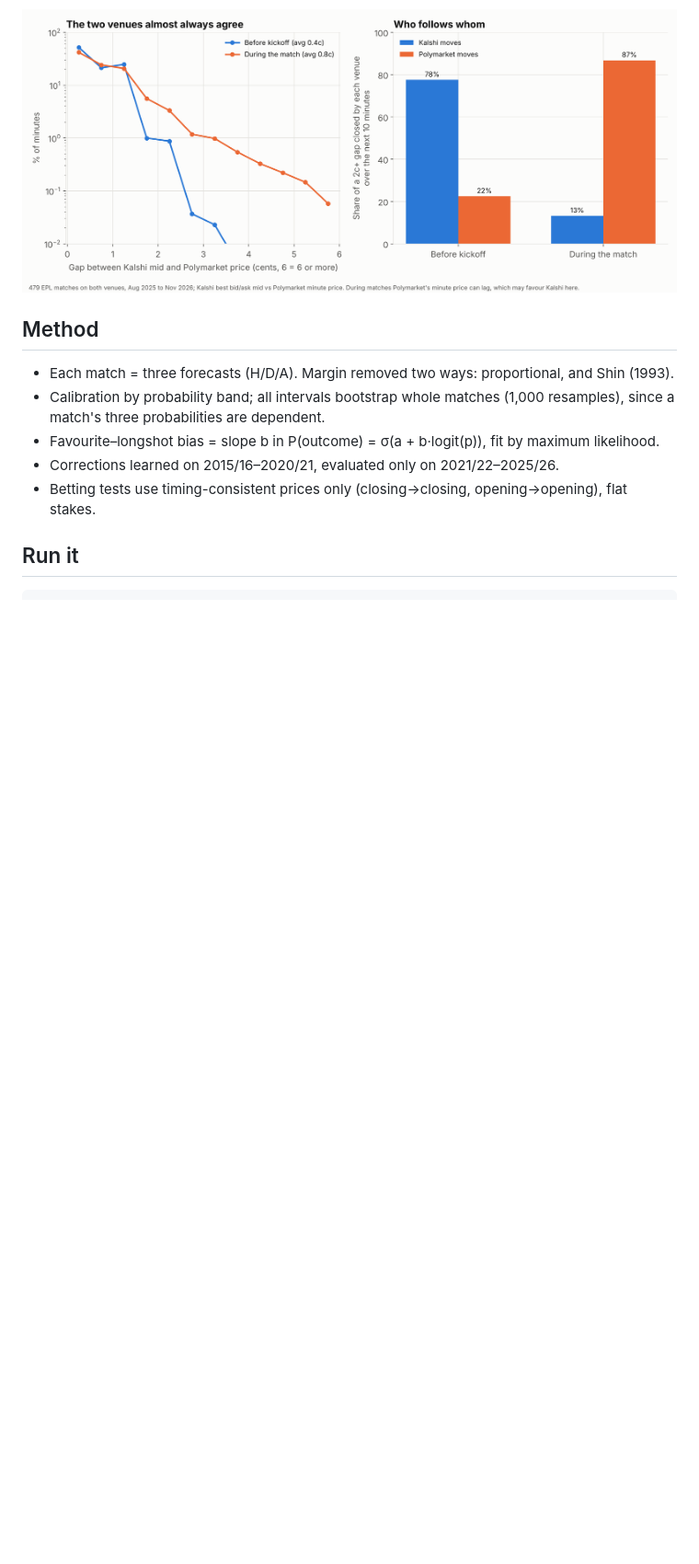
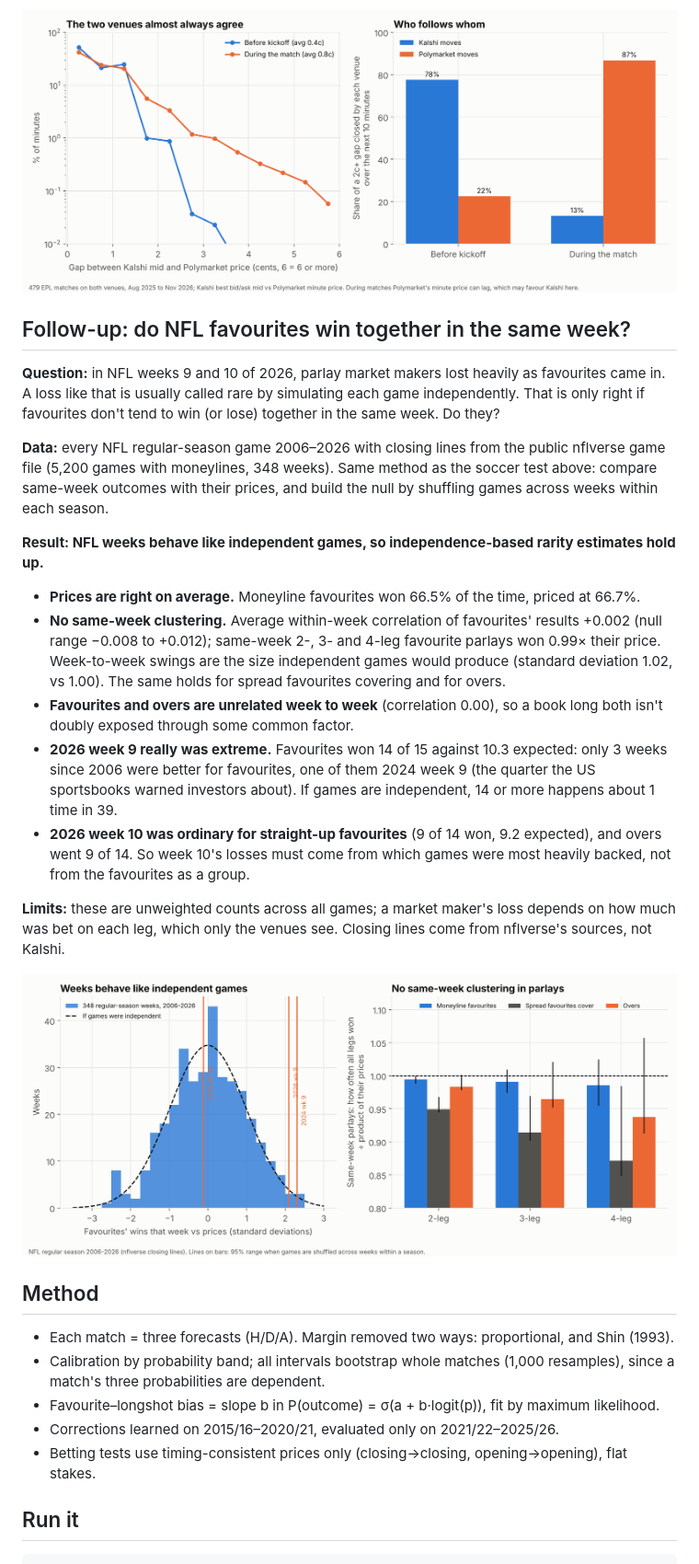
Before and after one commit to Ypder12/soccer-odds-calibration, a Markdown page: README.md, the part around one of its changes. Shown at 92% size. Rendered like a GitHub page; pictures changed too: figures/11_nfl_weeks.png (added); blank space fills up the shorter version.

Commit message:
Add NFL same-week correlation study
Co-Authored-By: Claude Opus 5.5 <noreply@anthropic.com>
Claude-Session: https://claude.ai/code/session_01R9QKMZisWH9YwZaE3rLNZN

```diff
--- a/README.md
+++ b/README.md
@@ -204,6 +204,37 @@ above was produced with the same logic.
 
 ![kalshi vs polymarket](figures/10_kalshi_vs_polymarket.png)
 
+## Follow-up: do NFL favourites win together in the same week?
+
+**Question:** in NFL weeks 9 and 10 of 2026, parlay market makers lost heavily as favourites came in.
+A loss like that is usually called rare by simulating each game independently. That is only right if
+favourites don't tend to win (or lose) together in the same week. Do they?
+
+**Data:** every NFL regular-season game 2006–2026 with closing lines from the public nflverse game file
+(5,200 games with moneylines, 348 weeks). Same method as the soccer test above: compare same-week
+outcomes with their prices, and build the null by shuffling games across weeks within each season.
+
+**Result: NFL weeks behave like independent games, so independence-based rarity estimates hold up.**
+
+- **Prices are right on average.** Moneyline favourites won 66.5% of the time, priced at 66.7%.
+- **No same-week clustering.** Average within-week correlation of favourites' results +0.002
+  (null range −0.008 to +0.012); same-week 2-, 3- and 4-leg favourite parlays won 0.99× their price.
+  Week-to-week swings are the size independent games would produce (standard deviation 1.02, vs 1.00).
+  The same holds for spread favourites covering and for overs.
+- **Favourites and overs are unrelated week to week** (correlation 0.00), so a book long both
+  isn't doubly exposed through some common factor.
+- **2026 week 9 really was extreme.** Favourites won 14 of 15 against 10.3 expected: only 3 weeks since
+  2006 were better for favourites, one of them 2024 week 9 (the quarter the US sportsbooks warned
+  investors about). If games are independent, 14 or more happens about 1 time in 39.
+- **2026 week 10 was ordinary for straight-up favourites** (9 of 14 won, 9.2 expected), and overs went
+  9 of 14. So week 10's losses must come from which games were most heavily backed, not from the
+  favourites as a group.
+
+**Limits:** these are unweighted counts across all games; a market maker's loss depends on how much
+was bet on each leg, which only the venues see. Closing lines come from nflverse's sources, not Kalshi.
+
+![nfl weeks](figures/11_nfl_weeks.png)
+
 ## Method
 
 - Each match = three forecasts (H/D/A). Margin removed two ways: proportional, and Shin (1993).
```
Also changed, not shown: other parts of README.md (+3 -0 lines), 5 other files.
